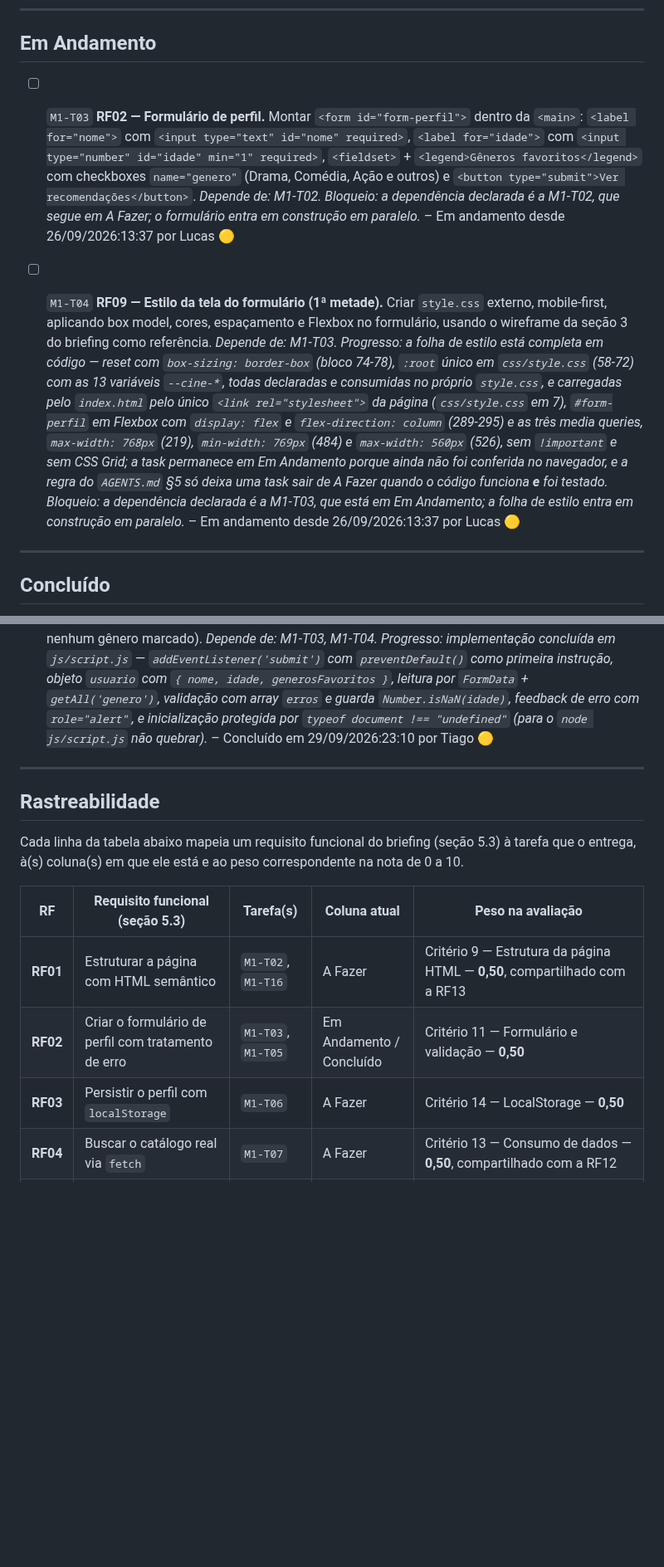
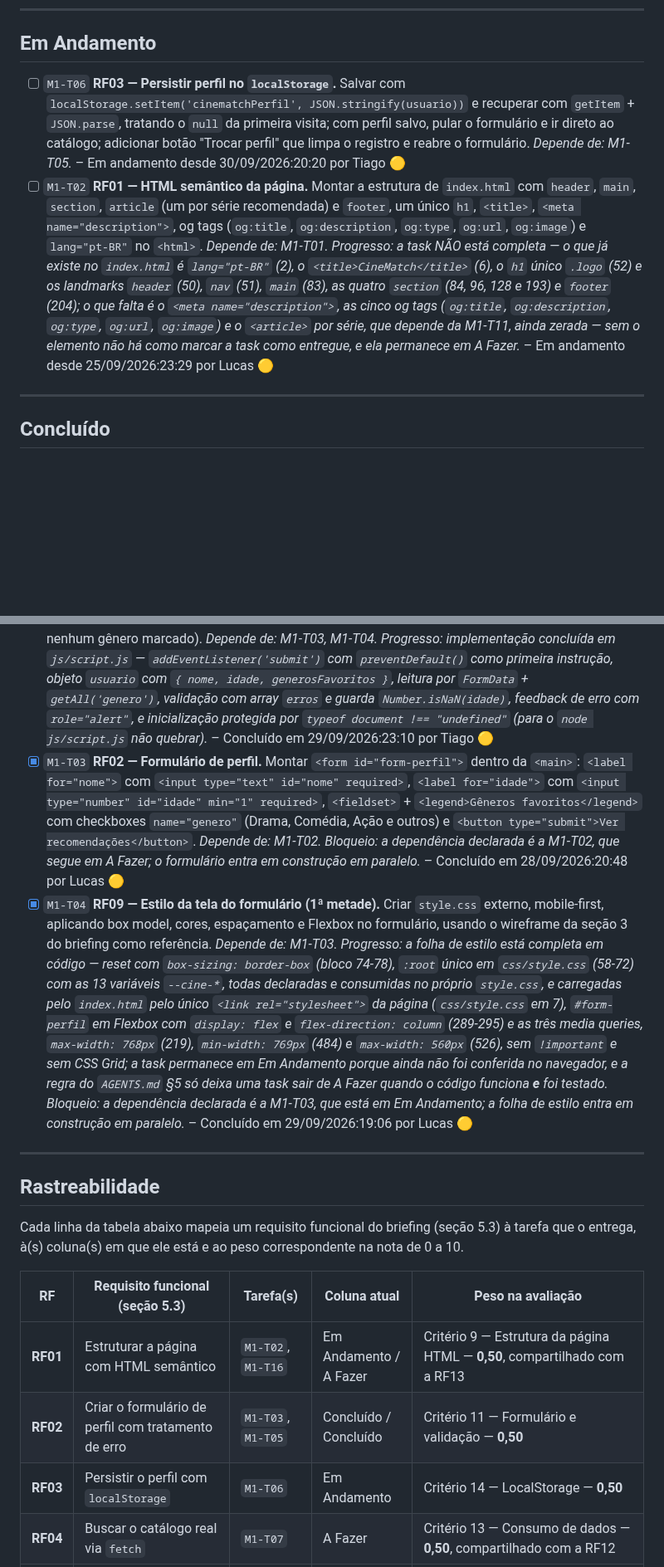
Before and after one commit to tiagoeduardobr/CineMatch-Web, a Markdown page: docs/KANBAN.md, 2 parts joined by grey strips. Shown at 83% size. Drawn GitHub-style; blank space fills up the shorter version.

Commit message:
docs: move M1-T02 e M1-T06 para em andamento e conclui M1-T03 e M1-T04

```diff
--- a/docs/KANBAN.md
+++ b/docs/KANBAN.md
@@ -114,9 +112,8 @@ Ideias de bônus da seção 8 do briefing e melhorias possíveis. **Não contam
 
 ## Em Andamento
 
-- [ ] `M1-T03` **RF02 — Formulário de perfil.** Montar `<form id="form-perfil">` dentro da `<main>`: `<label for="nome">` com `<input type="text" id="nome" required>`, `<label for="idade">` com `<input type="number" id="idade" min="1" required>`, `<fieldset>` + `<legend>Gêneros favoritos</legend>` com checkboxes `name="genero"` (Drama, Comédia, Ação e outros) e `<button type="submit">Ver recomendações</button>`. *Depende de: M1-T02.* *Bloqueio: a dependência declarada é a M1-T02, que segue em A Fazer; o formulário entra em construção em paralelo.* – Em andamento desde 26/09/2026:13:37 por Lucas 🟡
-
-- [ ] `M1-T04` **RF09 — Estilo da tela do formulário (1ª metade).** Criar `style.css` externo, mobile-first, aplicando box model, cores, espaçamento e Flexbox no formulário, usando o wireframe da seção 3 do briefing como referência. *Depende de: M1-T03.* *Progresso: a folha de estilo está completa em código — reset com `box-sizing: border-box` (bloco 74-78), `:root` único em `css/style.css` (58-72) com as 13 variáveis `--cine-*`, todas declaradas e consumidas no próprio `style.css`, e carregadas pelo `index.html` pelo único `<link rel="stylesheet">` da página (`css/style.css` em 7), `#form-perfil` em Flexbox com `display: flex` e `flex-direction: column` (289-295) e as três media queries, `max-width: 768px` (219), `min-width: 769px` (484) e `max-width: 560px` (526), sem `!important` e sem CSS Grid; a task permanece em Em Andamento porque ainda não foi conferida no navegador, e a regra do `AGENTS.md` §5 só deixa uma task sair de A Fazer quando o código funciona **e** foi testado.* *Bloqueio: a dependência declarada é a M1-T03, que está em Em Andamento; a folha de estilo entra em construção em paralelo.* – Em andamento desde 26/09/2026:13:37 por Lucas 🟡
+- [ ] `M1-T06` **RF03 — Persistir perfil no `localStorage`.** Salvar com `localStorage.setItem('cinematchPerfil', JSON.stringify(usuario))` e recuperar com `getItem` + `JSON.parse`, tratando o `null` da primeira visita; com perfil salvo, pular o formulário e ir direto ao catálogo; adicionar botão "Trocar perfil" que limpa o registro e reabre o formulário. *Depende de: M1-T05.* – Em andamento desde 30/09/2026:20:20 por Tiago 🟡
+- [ ] `M1-T02` **RF01 — HTML semântico da página.** Montar a estrutura de `index.html` com `header`, `main`, `section`, `article` (um por série recomendada) e `footer`, um único `h1`, `<title>`, `<meta name="description">`, og tags (`og:title`, `og:description`, `og:type`, `og:url`, `og:image`) e `lang="pt-BR"` no `<html>`. *Depende de: M1-T01.* *Progresso: a task NÃO está completa — o que já existe no `index.html` é `lang="pt-BR"` (2), o `<title>CineMatch</title>` (6), o `h1` único `.logo` (52) e os landmarks `header` (50), `nav` (51), `main` (83), as quatro `section` (84, 96, 128 e 193) e `footer` (204); o que falta é o `<meta name="description">`, as cinco og tags (`og:title`, `og:description`, `og:type`, `og:url`, `og:image`) e o `<article>` por série, que depende da M1-T11, ainda zerada — sem o elemento não há como marcar a task como entregue, e ela permanece em A Fazer.* – Em andamento desde 25/09/2026:23:29 por Lucas 🟡
 
 ---
 
@@ -125,6 +122,8 @@ Ideias de bônus da seção 8 do briefing e melhorias possíveis. **Não contam
 - [x] `M1-T00` **Planejar o quadro — Ler o briefing e mapear os 15 RFs e o passo a passo sugerido em tarefas.** Levantamento dos requisitos funcionais RF01–RF15 (seção 5.3), do passo a passo sugerido (seção 5.1), da organização de projeto (5.2), dos requisitos técnicos (5.4), do versionamento Git/GitHub (5.6), dos critérios de avaliação (seção 6), do checklist final de entrega (seção 7) e das ideias de bônus (seção 8), convertendo cada passo em uma tarefa rastreável deste quadro. – Concluído em 25/09/2026:20:28 por Lucas 🟡
 - [x] `M1-T01` **RF15 (parcial) — Bootstrap do projeto.** Criar a estrutura de arquivos do projeto dentro da pasta versionada no Git (`index.html`, `style.css`, `script.js`, `ui.js`, `modelo.js`) e o `package.json` com o script de `live-server`, deixando o repositório pronto para receber o código; aqui só são criados os arquivos em branco e o `package.json` — a instalação e a validação do `live-server` ficam em `M1-T18`. *Sem dependências.* – Concluído em 25/09/2026:22:51 por Lucas 🟡
 - [x] `M1-T05` **RF02 — Captura e validação do formulário.** Em `script.js`, registrar `addEventListener('submit', ...)` com `preventDefault()`, montar o objeto `usuario` com `{ nome, idade, generosFavoritos }` (lendo os checkboxes por `name="genero"`), confirmar com `console.log` e exibir feedback de erro acessível quando a validação falhar (nome vazio, idade fora de faixa, nenhum gênero marcado). *Depende de: M1-T03, M1-T04.* *Progresso: implementação concluída em `js/script.js` — `addEventListener('submit')` com `preventDefault()` como primeira instrução, objeto `usuario` com `{ nome, idade, generosFavoritos }`, leitura por `FormData` + `getAll('genero')`, validação com array `erros` e guarda `Number.isNaN(idade)`, feedback de erro com `role="alert"`, e inicialização protegida por `typeof document !== "undefined"` (para o `node js/script.js` não quebrar).* – Concluído em 29/09/2026:23:10 por Tiago 🟡
+- [x] `M1-T03` **RF02 — Formulário de perfil.** Montar `<form id="form-perfil">` dentro da `<main>`: `<label for="nome">` com `<input type="text" id="nome" required>`, `<label for="idade">` com `<input type="number" id="idade" min="1" required>`, `<fieldset>` + `<legend>Gêneros favoritos</legend>` com checkboxes `name="genero"` (Drama, Comédia, Ação e outros) e `<button type="submit">Ver recomendações</button>`. *Depende de: M1-T02.* *Bloqueio: a dependência declarada é a M1-T02, que segue em A Fazer; o formulário entra em construção em paralelo.* – Concluído em 28/09/2026:20:48 por Lucas 🟡
+- [x] `M1-T04` **RF09 — Estilo da tela do formulário (1ª metade).** Criar `style.css` externo, mobile-first, aplicando box model, cores, espaçamento e Flexbox no formulário, usando o wireframe da seção 3 do briefing como referência. *Depende de: M1-T03.* *Progresso: a folha de estilo está completa em código — reset com `box-sizing: border-box` (bloco 74-78), `:root` único em `css/style.css` (58-72) com as 13 variáveis `--cine-*`, todas declaradas e consumidas no próprio `style.css`, e carregadas pelo `index.html` pelo único `<link rel="stylesheet">` da página (`css/style.css` em 7), `#form-perfil` em Flexbox com `display: flex` e `flex-direction: column` (289-295) e as três media queries, `max-width: 768px` (219), `min-width: 769px` (484) e `max-width: 560px` (526), sem `!important` e sem CSS Grid; a task permanece em Em Andamento porque ainda não foi conferida no navegador, e a regra do `AGENTS.md` §5 só deixa uma task sair de A Fazer quando o código funciona **e** foi testado.* *Bloqueio: a dependência declarada é a M1-T03, que está em Em Andamento; a folha de estilo entra em construção em paralelo.* – Concluído em 29/09/2026:19:06 por Lucas 🟡
 
 ---
 
@@ -134,9 +133,9 @@ Cada linha da tabela abaixo mapeia um requisito funcional do briefing (seção 5
 
 | RF | Requisito funcional (seção 5.3) | Tarefa(s) | Coluna atual | Peso na avaliação |
 | --- | --- | --- | --- | --- |
-| **RF01** | Estruturar a página com HTML semântico | `M1-T02`, `M1-T16` | A Fazer | Critério 9 — Estrutura da página HTML — **0,50**, compartilhado com a RF13 |
-| **RF02** | Criar o formulário de perfil com tratamento de erro | `M1-T03`, `M1-T05` | Em Andamento / Concluído | Critério 11 — Formulário e validação — **0,50** |
-| **RF03** | Persistir o perfil com `localStorage` | `M1-T06` | A Fazer | Critério 14 — LocalStorage — **0,50** |
+| **RF01** | Estruturar a página com HTML semântico | `M1-T02`, `M1-T16` | Em Andamento / A Fazer | Critério 9 — Estrutura da página HTML — **0,50**, compartilhado com a RF13 |
+| **RF02** | Criar o formulário de perfil com tratamento de erro | `M1-T03`, `M1-T05` | Concluído / Concluído | Critério 11 — Formulário e validação — **0,50** |
+| **RF03** | Persistir o perfil com `localStorage` | `M1-T06` | Em Andamento | Critério 14 — LocalStorage — **0,50** |
 | **RF04** | Buscar o catálogo real via `fetch` | `M1-T07` | A Fazer | Critério 13 — Consumo de dados — **0,50**, compartilhado com a RF12 |
 | **RF05** | Tratar o catálogo com métodos de array | `M1-T08` | A Fazer | Critério 6 — Utilização de métodos — **0,50** |
 | **RF06** | Reaproveitar e adaptar as classes do projeto anterior | `M1-T09` | A Fazer | Critério 7 — Utilização de métodos de classe — **0,50** |
```
Also changed, not shown: other parts of docs/KANBAN.md (+1 -3 lines).
